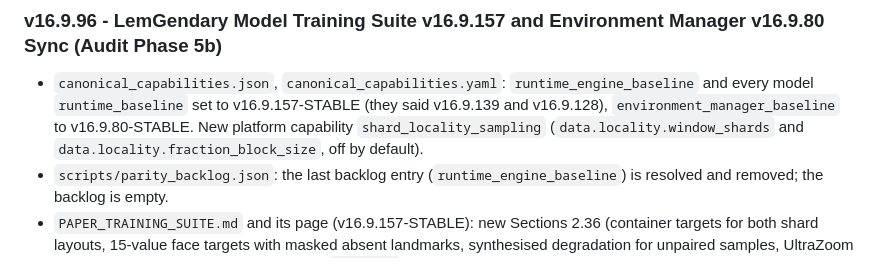
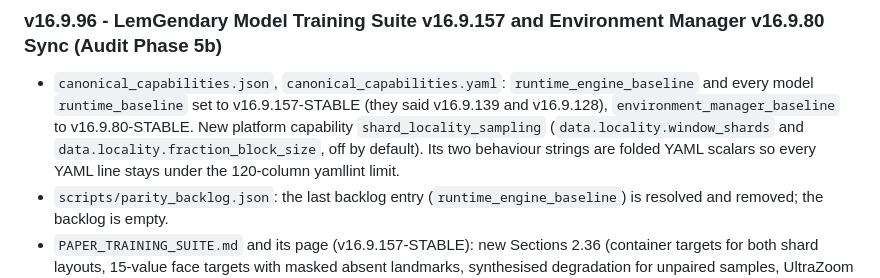
Before and after one commit to lemgenda/ai-training-whitepapers, a Markdown page: README.md, the part around the change. Rendered like a GitHub page.

Commit message:
docs: record the YAML line wrap in the v16.9.96 changelog [audit 5b]
Co-Authored-By: Claude Opus 5.5 <noreply@anthropic.com>
Claude-Session: https://claude.ai/code/session_014HtXCthzCDw6f7ZXiSEZL3

```diff
--- a/README.md
+++ b/README.md
@@ -68,7 +68,9 @@
   v16.9.157-STABLE (they said v16.9.139 and v16.9.128),
   `environment_manager_baseline` to v16.9.80-STABLE. New platform capability
   `shard_locality_sampling` (`data.locality.window_shards` and
-  `data.locality.fraction_block_size`, off by default).
+  `data.locality.fraction_block_size`, off by default). Its two behaviour
+  strings are folded YAML scalars so every YAML line stays under the
+  120-column yamllint limit.
 * `scripts/parity_backlog.json`: the last backlog entry
   (`runtime_engine_baseline`) is resolved and removed; the backlog is empty.
 * `PAPER_TRAINING_SUITE.md` and its page (v16.9.157-STABLE): new Sections
```
